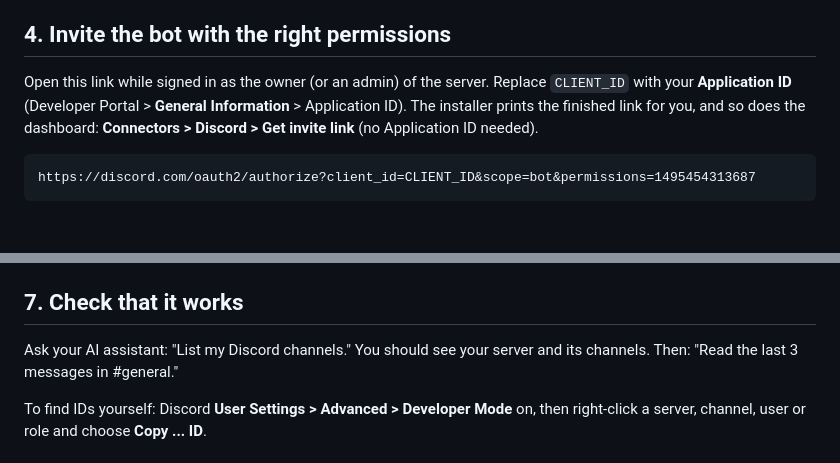
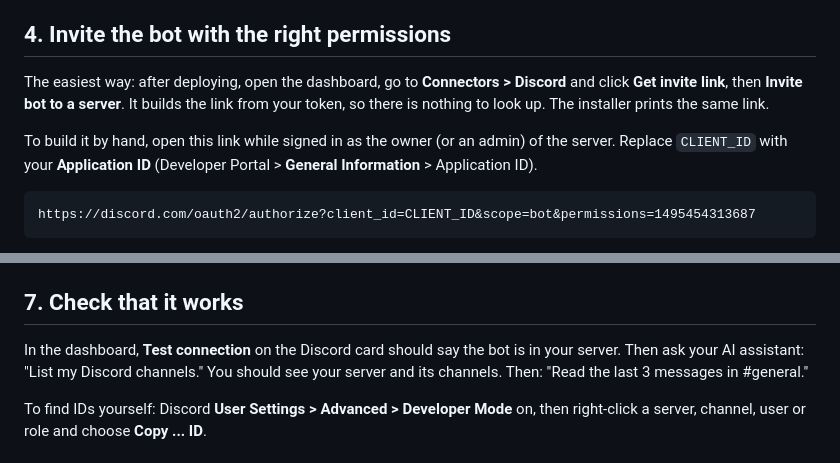
Before and after one commit to Dipeshpal/capes, a Markdown page: docs/discord.md, 2 parts joined by grey strips. GitHub-like rendering; blank space fills up the shorter version.

````diff
--- a/docs/discord.md
+++ b/docs/discord.md
@@ -29,7 +29,9 @@ On the **Bot** tab, switch **Public Bot** off. Otherwise anyone who knows your a
 
 ## 4. Invite the bot with the right permissions
 
-Open this link while signed in as the owner (or an admin) of the server. Replace `CLIENT_ID` with your **Application ID** (Developer Portal > **General Information** > Application ID). The installer prints the finished link for you, and so does the dashboard: **Connectors > Discord > Get invite link** (no Application ID needed).
+The easiest way: after deploying, open the dashboard, go to **Connectors > Discord** and click **Get invite link**, then **Invite bot to a server**. It builds the link from your token, so there is nothing to look up. The installer prints the same link.
+
+To build it by hand, open this link while signed in as the owner (or an admin) of the server. Replace `CLIENT_ID` with your **Application ID** (Developer Portal > **General Information** > Application ID).
 
 ```
 https://discord.com/oauth2/authorize?client_id=CLIENT_ID&scope=bot&permissions=1495454313687
@@ -59,7 +61,7 @@ The bot can only manage roles and members that sit **below** its own role. In Di
 
 ## 7. Check that it works
 
-Ask your AI assistant: "List my Discord channels." You should see your server and its channels. Then: "Read the last 3 messages in #general."
+In the dashboard, **Test connection** on the Discord card should say the bot is in your server. Then ask your AI assistant: "List my Discord channels." You should see your server and its channels. Then: "Read the last 3 messages in #general."
 
 To find IDs yourself: Discord **User Settings > Advanced > Developer Mode** on, then right-click a server, channel, user or role and choose **Copy ... ID**.
 
````
Also changed, not shown: README.md (+1 -1 lines), docs/dashboard.md (+1 -1 lines).
